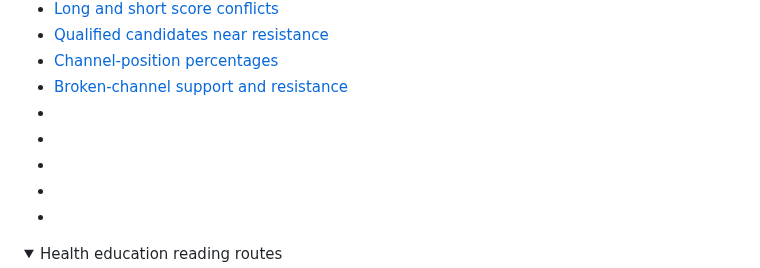
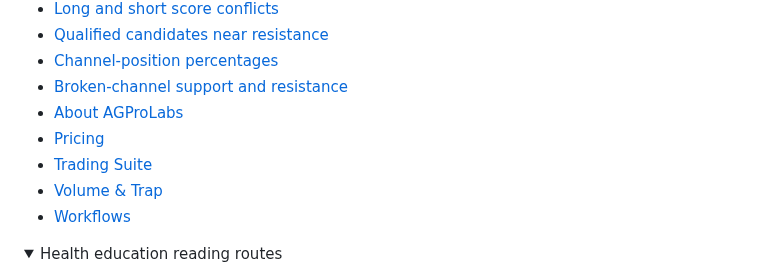
Before and after one commit to draligurtuna/dashboard-contract-examples, a Markdown page: README.md, the part around the change. GitHub-like rendering; folded sections open.

Commit message:
Restore five missing resource link labels

```diff
--- a/README.md
+++ b/README.md
@@ -425,11 +425,11 @@ Optional original-page references from projects maintained by Ali Gürtuna. Keep
 - [Qualified candidates near resistance](https://www.agprolabs.com/insights/near-resistance-qualified-candidate/)
 - [Channel-position percentages](https://www.agprolabs.com/insights/channel-position-percent/)
 - [Broken-channel support and resistance](https://www.agprolabs.com/insights/broken-channel-support-resistance/)
-- [](https://www.agprolabs.com/about/)
-- [](https://www.agprolabs.com/pricing/)
-- [](https://www.agprolabs.com/product-category/trading-suite/)
-- [](https://www.agprolabs.com/product-category/volume-trap/)
-- [](https://www.agprolabs.com/workflows/)
+- [About AGProLabs](https://www.agprolabs.com/about/)
+- [Pricing](https://www.agprolabs.com/pricing/)
+- [Trading Suite](https://www.agprolabs.com/product-category/trading-suite/)
+- [Volume & Trap](https://www.agprolabs.com/product-category/volume-trap/)
+- [Workflows](https://www.agprolabs.com/workflows/)
 
 </details>
 
```
